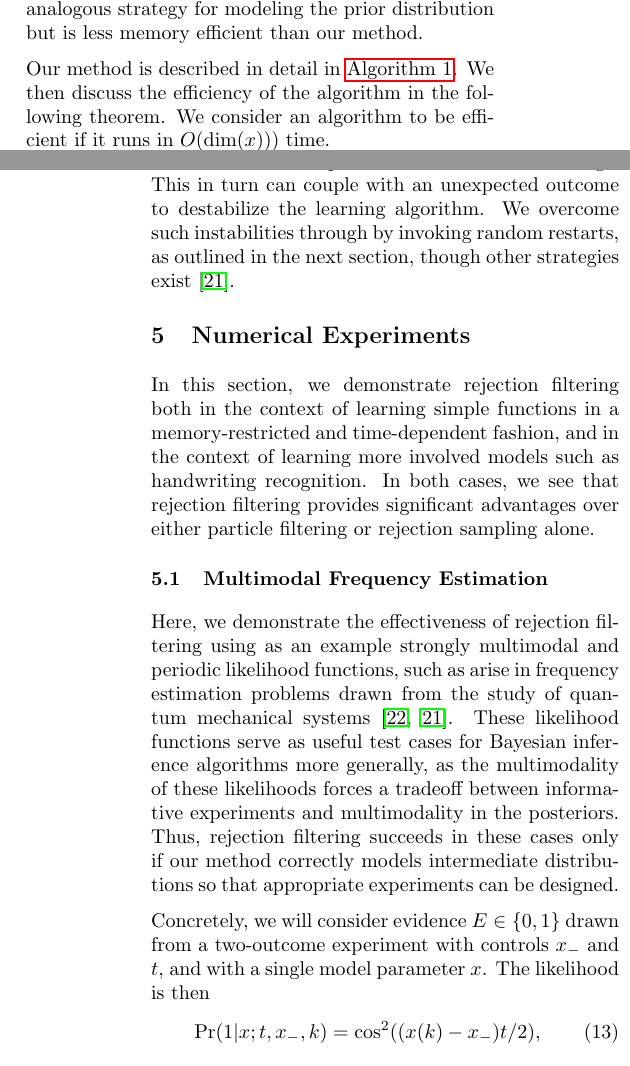
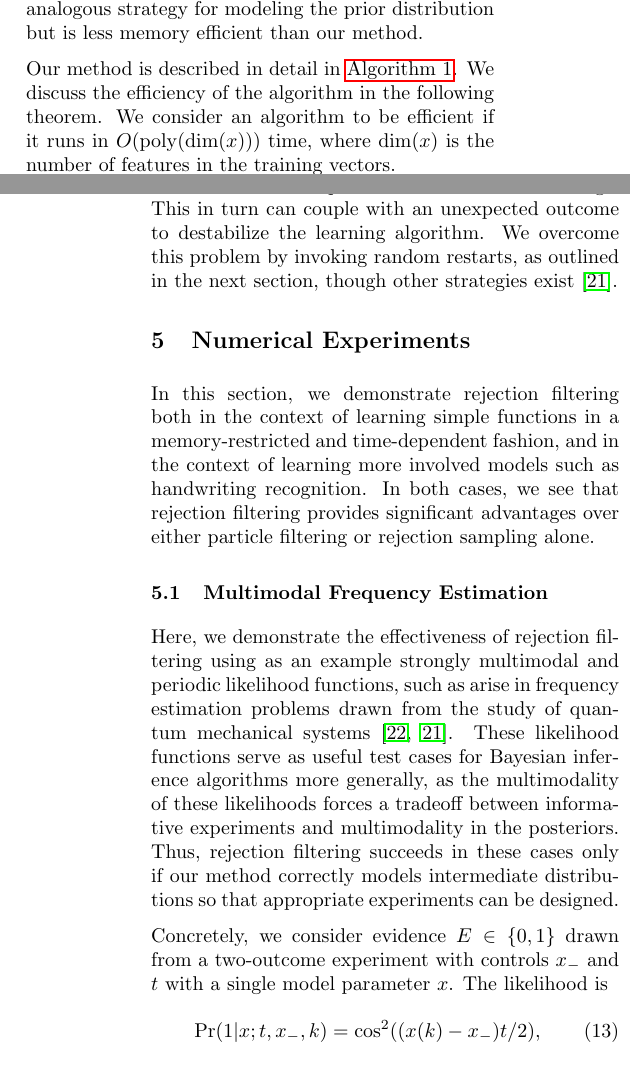
Before and after one commit to nathanwiebe2000/CREJAISTATS, a LaTeX paper (RejS-8.tex): two parts of the columns of pages 2 and 6 of 13, joined at a grey line, cut so that both start at the same text. Compiled offline with pdfLaTeX.

Commit message:
MORE CHANGES

```diff
--- a/RejS-8.tex
+++ b/RejS-8.tex
@@ -331,8 +331,8 @@ our method.
     \end{algorithmic}
 \end{algorithm}
 
-Our method is described in detail in~\alg{crej}. We then discuss the efficiency of the algorithm in the following theorem.
-We consider an algorithm to be efficient if it runs in $O(\operatorname{dim}(x)))$ time.
+Our method is described in detail in~\alg{crej}. We discuss the efficiency of the algorithm in the following theorem.
+We consider an algorithm to be efficient if it runs in $O(\operatorname{poly}(\operatorname{dim}(x)))$ time, where ${\rm dim}(x)$ is the number of features in the training vectors.
 
 \begin{theorem}
 Assume that $P(E|x)\le \kappa_E$ can be computed efficiently for all hypotheses $x$, $\sum_x P(E|x)/\kappa_E$ is at most polynomially small for all
@@ -559,7 +559,7 @@ Stability is therefore expected if $\|x_{\max}\|\le 1$, $m\in \Omega(N^2)$ and
 P(E) \gg {L\int_V P(E|x) \mathrm{d}^Nx }.
 \end{equation}
 Thus we expect stability if (a) low likelihood events are rare, (b) the Lipshitz constant for the model is small.  In practice, both of these potential failures can couple together to lead to rapid growth of errors.  It is quite common, for example, for errors in the procedure to lead to unrealistically low estimates of the distribution which causes the Lipshitz constant to become large.  This in turn can couple with an unexpected outcome to destabilize the learning algorithm.
-We overcome such instabilities through by invoking random restarts, as outlined in the next section,
+We overcome this problem by invoking random restarts, as outlined in the next section,
 though other strategies exist~\cite{wiebe_efficient_2015}.
 
 %=============================================================================
@@ -587,9 +587,9 @@ multimodality in the posteriors. Thus, rejection filtering succeeds in these cas
 if our method correctly models intermediate distributions so that appropriate
 experiments can be designed.
 
-Concretely, we will consider evidence $E\in\{0, 1\}$ drawn from a two-outcome
-experiment with controls $x_-$ and $t$, and with a single model parameter $x$.
-The likelihood is then
+Concretely, we consider evidence $E\in\{0, 1\}$ drawn from a two-outcome
+experiment with controls $x_-$ and $t$ with a single model parameter $x$.
+The likelihood is
 \begin{equation}
  \Pr(1 | x; t, x_-,k) = \cos^2((x(k) - x_-) t / 2),
 \end{equation}
@@ -610,7 +610,7 @@ against the drift.
     \caption{
         \label{fig:crej-diffusion}
         Rejection filtering with diffusion in the true model according to
-        a normal random walk with standard deviation $\pi / 120$.  As expected, the error asymptotes to a value that is slightly less than the root mean square error.
+        a normal random walk with standard deviation $\pi / 120$.  As expected, the error asymptotes to approximately the root mean square error.
     }
 \end{figure}
 
```
Also changed, not shown: RejS-8.tex (22 more changed lines).
